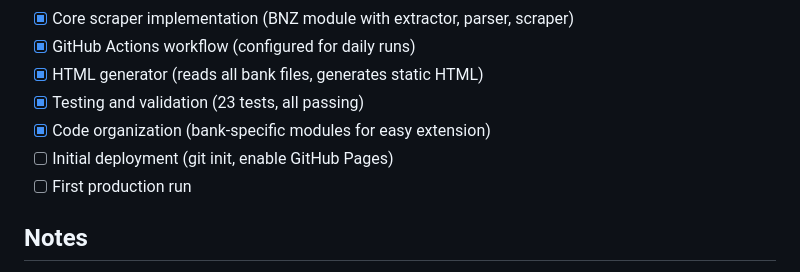
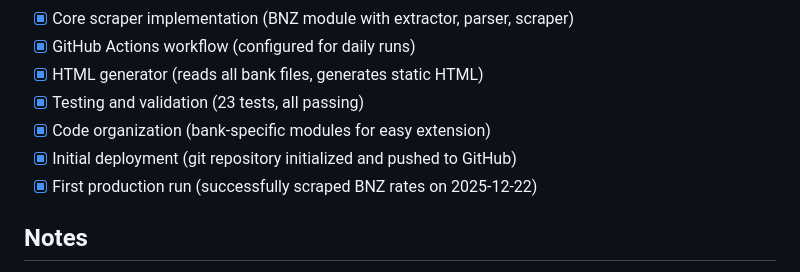
Before and after one commit to rafau/kiwi_rates, a Markdown page: PROJECT_SPEC.md, the part around the change. Rendered like a GitHub page.

```diff
--- a/PROJECT_SPEC.md
+++ b/PROJECT_SPEC.md
@@ -286,8 +286,8 @@ Each bank-specific module (e.g., `src/bnz/`) contains:
 - [x] HTML generator (reads all bank files, generates static HTML)
 - [x] Testing and validation (23 tests, all passing)
 - [x] Code organization (bank-specific modules for easy extension)
-- [ ] Initial deployment (git init, enable GitHub Pages)
-- [ ] First production run
+- [x] Initial deployment (git repository initialized and pushed to GitHub)
+- [x] First production run (successfully scraped BNZ rates on 2025-12-22)
 
 ## Notes
 - User is experienced senior software engineer
```
Also changed, not shown: README.md (+3 -1 lines).
